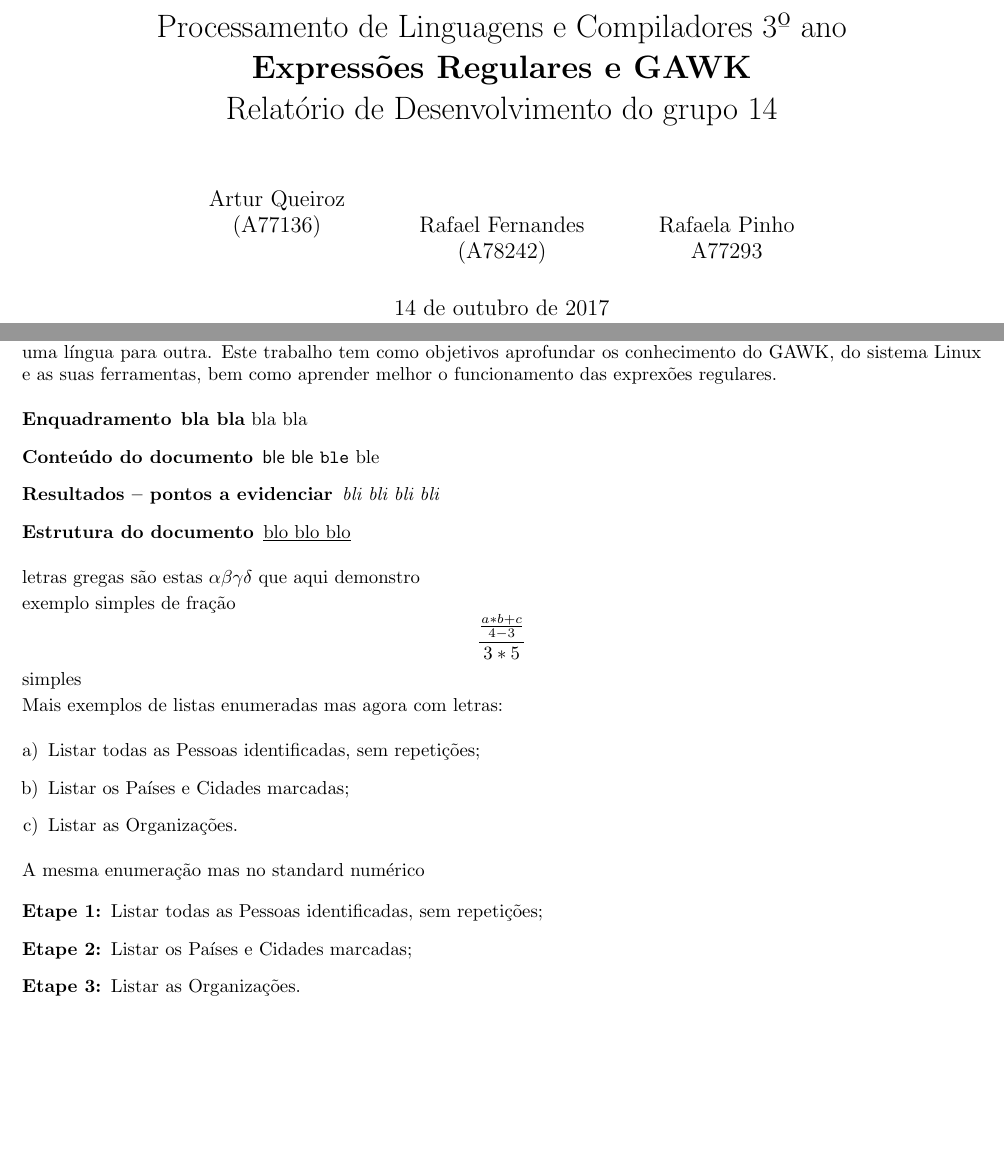
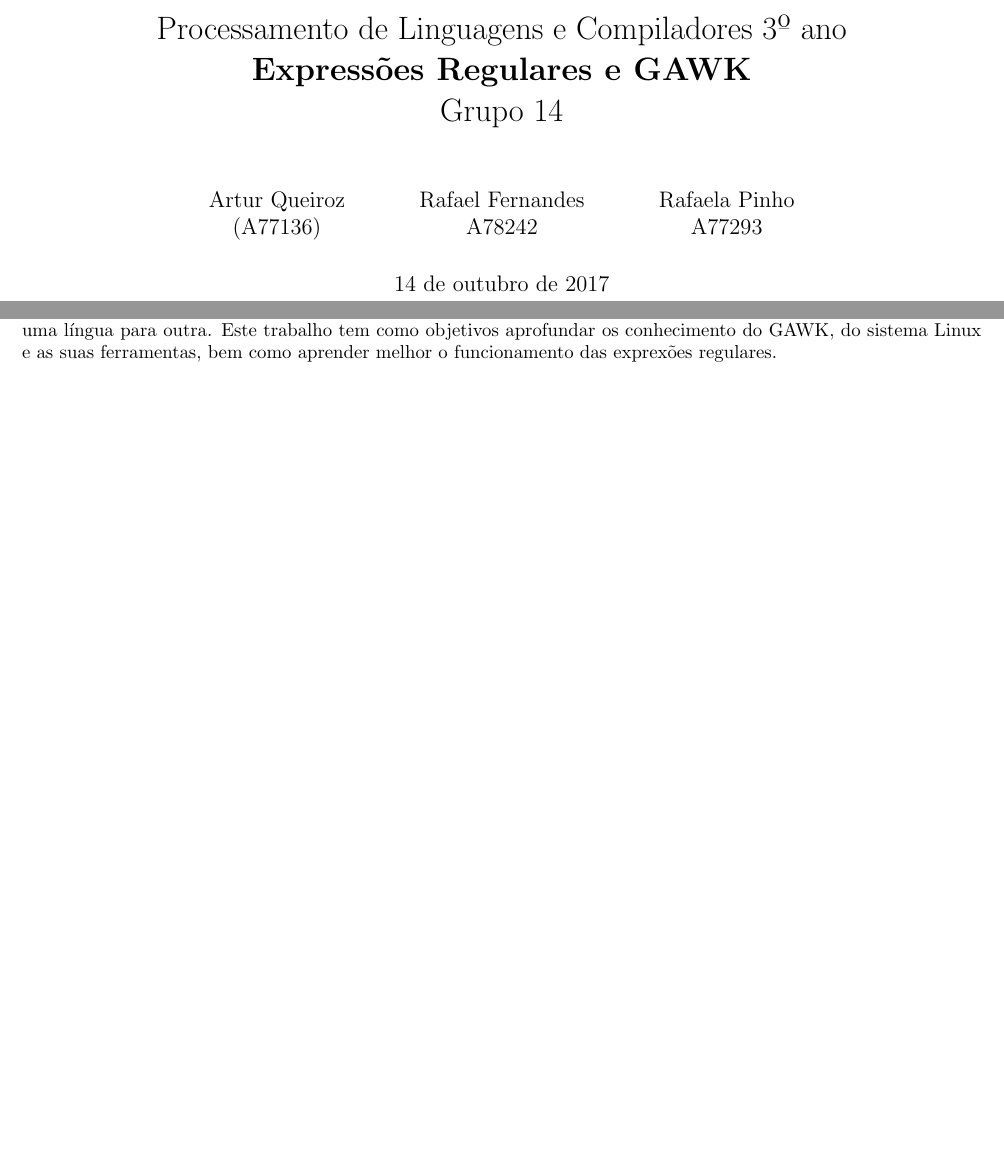
Before and after one commit to Ekkro/PLC, a LaTeX thesis (trabalhoP/relatório.tex): two parts of pages 1 and 4 of 8 before the commit and two parts of pages 1 and 4 of 9 after it, joined at a grey line, cut so that both start at the same text, the shorter picture padded with empty space. Compiled offline with pdfLaTeX.

```diff
--- a/trabalhoP/relatório.tex
+++ b/trabalhoP/relatório.tex
@@ -2,8 +2,8 @@
 % Layout retirado de http://www.di.uminho.pt/~prh/curplc09.html#notas
 %
 \documentclass{report}
+\usepackage{graphicx}
 \usepackage[portuguese]{babel}
-\usepackage{graphicx}
 \usepackage[utf8]{inputenc}
 %\usepackage[latin1]{inputenc}
 %\usepackage{url}
@@ -71,8 +71,8 @@
 
 %%%%\input{LPgeneralDefintions}
 
-\title{Processamento de Linguagens e Compiladores 3º ano\\ \textbf{Expressões Regulares e GAWK}\\ Relatório de Desenvolvimento do grupo 14}
-\author{Artur Queiroz\\ (A77136) \and \\ Rafael Fernandes\\ (A78242) \and \\ Rafaela Pinho\\ A77293  }
+\title{Processamento de Linguagens e Compiladores 3º ano\\ \textbf{Expressões Regulares e GAWK}\\ Grupo 14}
+\author{Artur Queiroz\\ (A77136) \and  Rafael Fernandes\\ A78242 \and Rafaela Pinho\\ A77293  }
 \date{\today}
 
 \begin{document}
@@ -91,33 +91,5 @@
 As expressões regulares são uma sequência de caracteres, sucinta e flexível, que identifica palavras ou pradrões de caracteres. Combinando-as com o sistema de filtragem, conseguimos extrair informações dos ficheiros POs que são documentos que contêm traduções de uma língua para outra.
 Este trabalho tem como objetivos aprofundar os conhecimento do GAWK, do sistema Linux e as suas ferramentas, bem como aprender melhor o funcionamento das exprexões regulares.
-
-
-
-\begin{description}
-  \item [Enquadramento] \textbf{bla bla} bla bla
-  \item [Conteúdo do documento] \textsf{ble ble} \texttt{ble} ble
-  \item [Resultados -- pontos a evidenciar] \textit{bli bli bli bli}
-  \item [Estrutura do documento] \underline{blo blo blo}
-\end{description}
-
-letras gregas são estas $ \alpha \beta \gamma \delta $ que aqui demonstro
-
-exemplo simples de fração \[ \frac{\frac{a * b + c}{4-3}}{3*5} \] simples
-
-Mais exemplos de listas enumeradas mas agora com letras:
-
-\begin{enumerate}[a)]
-\item Listar todas as Pessoas identificadas, sem repetições;
-\item Listar os Países e Cidades marcadas;
-\item Listar as Organizações.
-\end{enumerate}
-
-A mesma enumeração mas no standard numérico
-\begin{description}
-\item[Etape 1:] Listar todas as Pessoas identificadas, sem repetições;
-\item[Etape 2:] Listar os Países e Cidades marcadas;
-\item[Etape 3:] Listar as Organizações.
-\end{description}
 
 %\section*{Estrutura do Relatório} \
 %explicar como está organizado o documento, referindo os capítulos existentes em~\cite{Pereira201635}
```
Also changed, not shown: trabalhoP/relatório.pdf, trabalhoP/relatório.tex (45 more changed lines), 7 other files.
